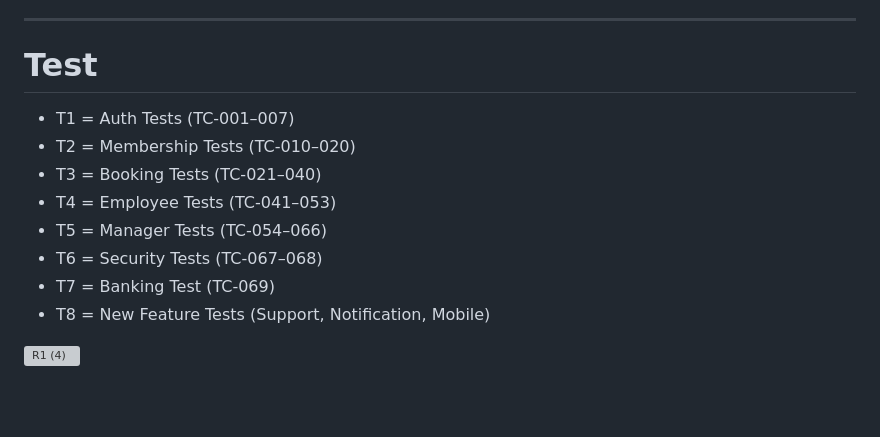
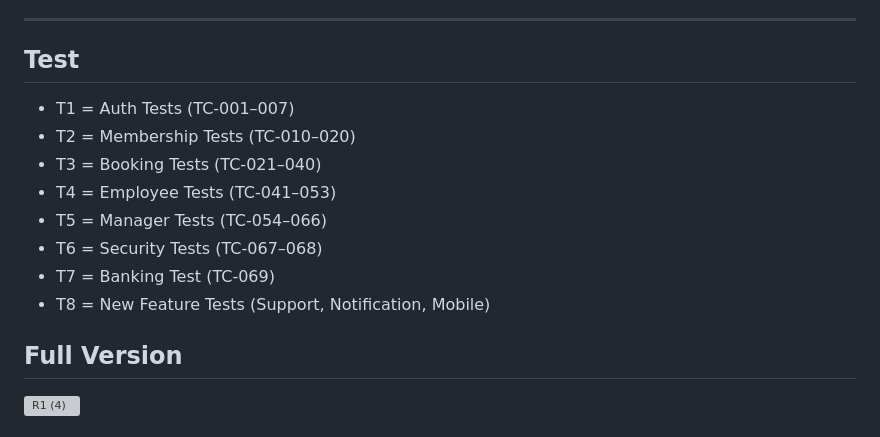
Before and after one commit to Chayocha23/2025-ITCS383-Emerald, a Markdown page: D4_IMPACT_ANALYSIS.md, the part around one of its changes. GitHub-like rendering; blank space fills up the shorter version; grey boxes are pictures that could not be loaded.

```diff
--- a/D4_IMPACT_ANALYSIS.md
+++ b/D4_IMPACT_ANALYSIS.md
@@ -218,7 +218,7 @@
 
 ---
 
-# Test
+## Test
 
 - T1 = Auth Tests (TC-001–007)
 - T2 = Membership Tests (TC-010–020)
@@ -229,4 +229,5 @@
 - T7 = Banking Test (TC-069)
 - T8 = New Feature Tests (Support, Notification, Mobile)
 
+## Full Version
 <img width="1920" height="1080" alt="R1 (4)" src="https://github.com/user-attachments/assets/71d61142-0001-41e7-a74a-fda8541b2061" />
```
Also changed, not shown: other parts of D4_IMPACT_ANALYSIS.md (+7 -0 lines).
